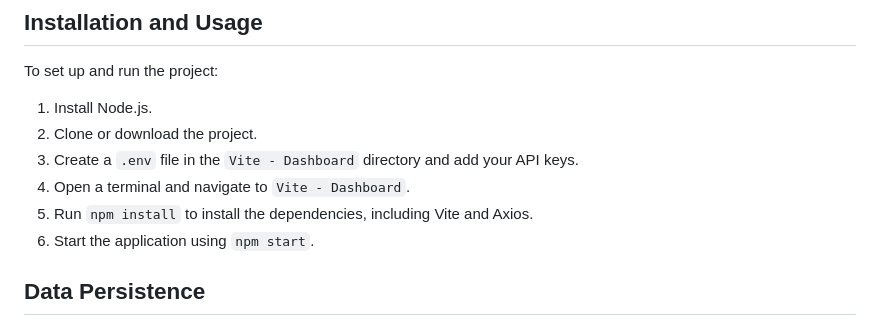
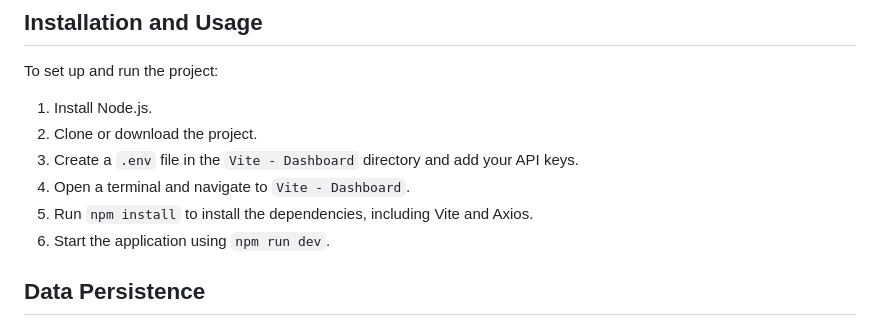
Before and after one commit to Simon-jmk/Dashboard-FJS23, a Markdown page: README.md, the part around the change. GitHub-like rendering.

```diff
--- a/README.md
+++ b/README.md
@@ -27,7 +27,7 @@ To set up and run the project:
 3. Create a `.env` file in the `Vite - Dashboard` directory and add your API keys.
 4. Open a terminal and navigate to `Vite - Dashboard`.
 5. Run `npm install` to install the dependencies, including Vite and Axios.
-6. Start the application using `npm start`.
+6. Start the application using `npm run dev`.
 
 ## Data Persistence
 The application uses the browser's Local Storage to save user data. This approach ensures that user data like saved links, notes, and selected backgrounds remain consistent across page refreshes.
```
